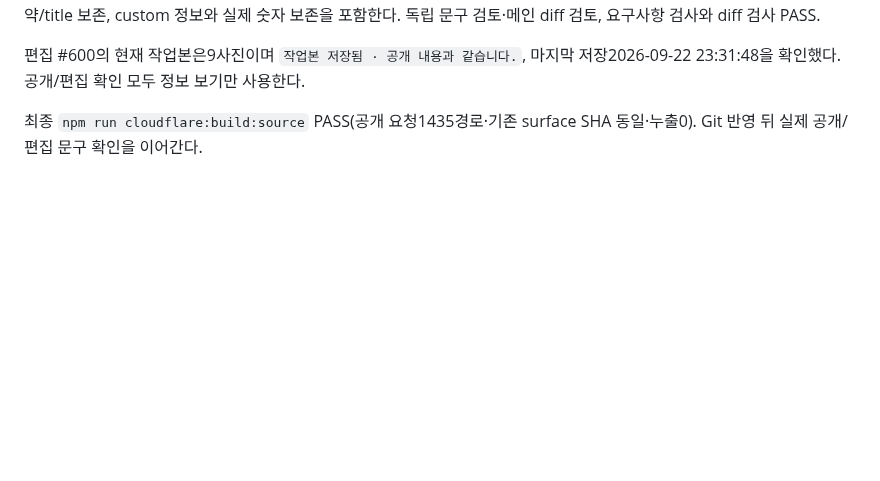
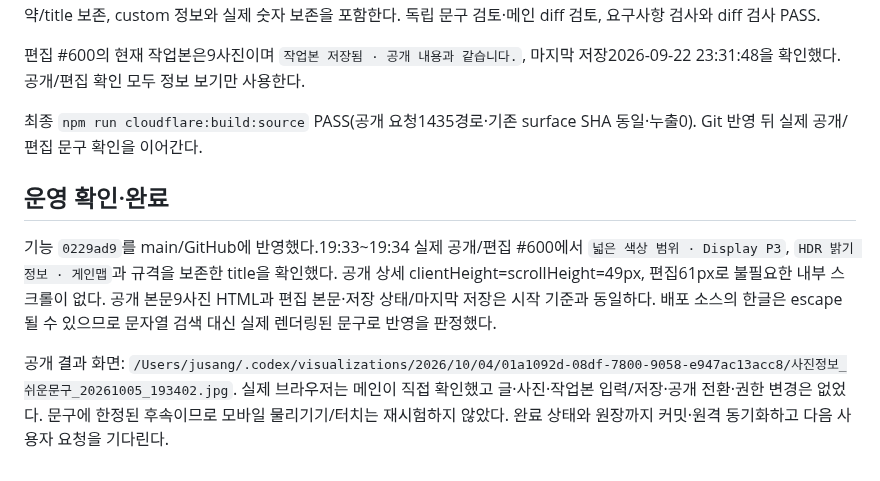
Before and after one commit to tsusaikang/dwnc.me, a Markdown page: docs/history/사진정보_쉬운문구_20261005_192227.md, the part around the change. Rendered like a GitHub page; blank space fills up the shorter version.

```diff
--- a/docs/history/사진정보_쉬운문구_20261005_192227.md
+++ b/docs/history/사진정보_쉬운문구_20261005_192227.md
@@ -21,3 +21,9 @@ friendly_photo_labels가 표시 함수·양쪽 UI 연결·기존 회귀를 구
 편집 #600의 현재 작업본은9사진이며 `작업본 저장됨 · 공개 내용과 같습니다.`, 마지막 저장2026-09-22 23:31:48을 확인했다. 공개/편집 확인 모두 정보 보기만 사용한다.
 
 최종 `npm run cloudflare:build:source` PASS(공개 요청1435경로·기존 surface SHA 동일·누출0). Git 반영 뒤 실제 공개/편집 문구 확인을 이어간다.
+
+## 운영 확인·완료
+
+기능 `0229ad9`를 main/GitHub에 반영했다.19:33~19:34 실제 공개/편집 #600에서 `넓은 색상 범위 · Display P3`, `HDR 밝기 정보 · 게인맵`과 규격을 보존한 title을 확인했다. 공개 상세 clientHeight=scrollHeight=49px, 편집61px로 불필요한 내부 스크롤이 없다. 공개 본문9사진 HTML과 편집 본문·저장 상태/마지막 저장은 시작 기준과 동일하다. 배포 소스의 한글은 escape될 수 있으므로 문자열 검색 대신 실제 렌더링된 문구로 반영을 판정했다.
+
+공개 결과 화면: `/Users/jusang/.codex/visualizations/2026/10/04/01a1092d-08df-7800-9058-e947ac13acc8/사진정보_쉬운문구_20261005_193402.jpg`. 실제 브라우저는 메인이 직접 확인했고 글·사진·작업본 입력/저장·공개 전환·권한 변경은 없었다. 문구에 한정된 후속이므로 모바일 물리기기/터치는 재시험하지 않았다. 완료 상태와 원장까지 커밋·원격 동기화하고 다음 사용자 요청을 기다린다.
```
Also changed, not shown: PROJECT_STATE.md (+2 -2 lines), docs/REQUIREMENTS_ARCHIVE.md (+2 -0 lines).
